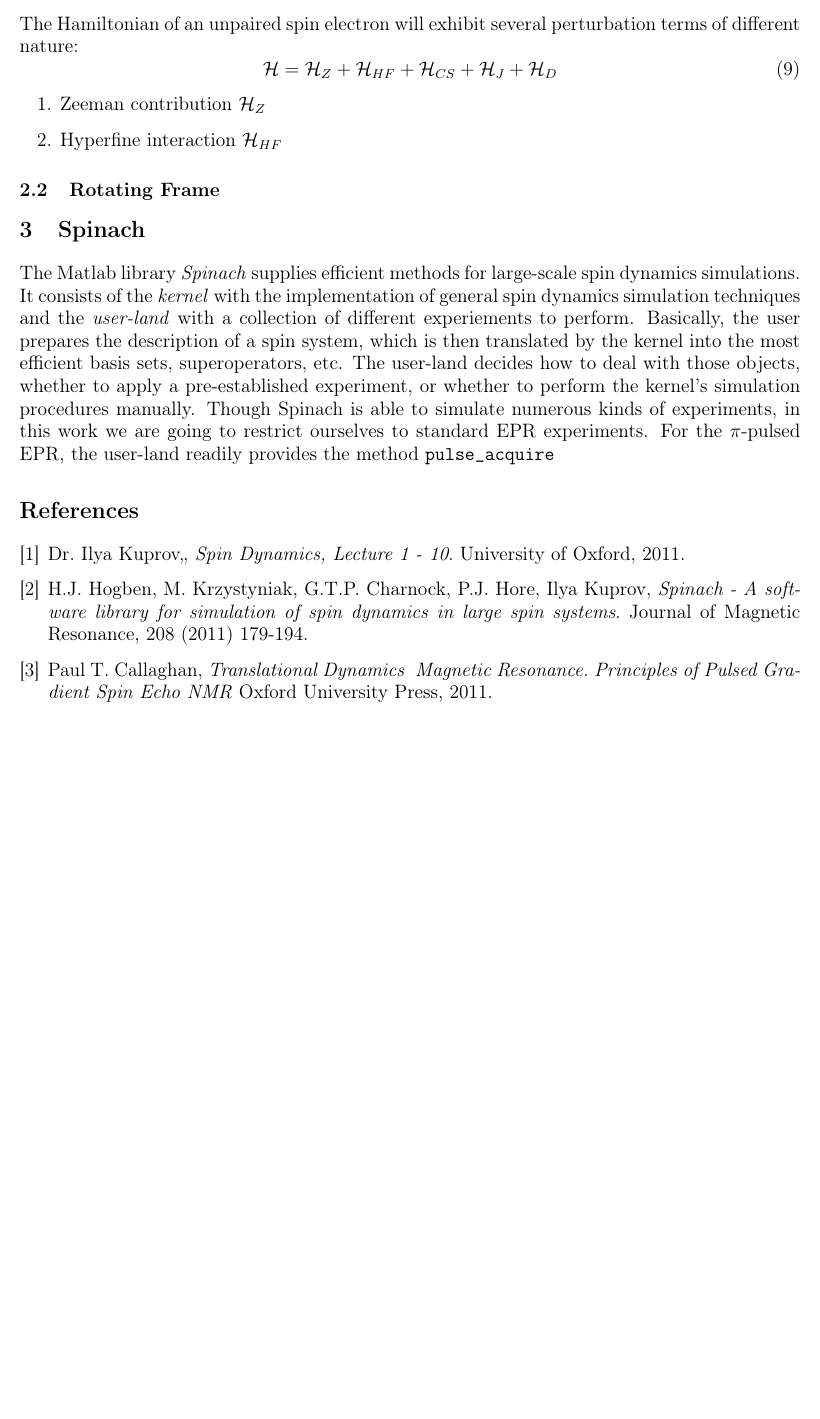
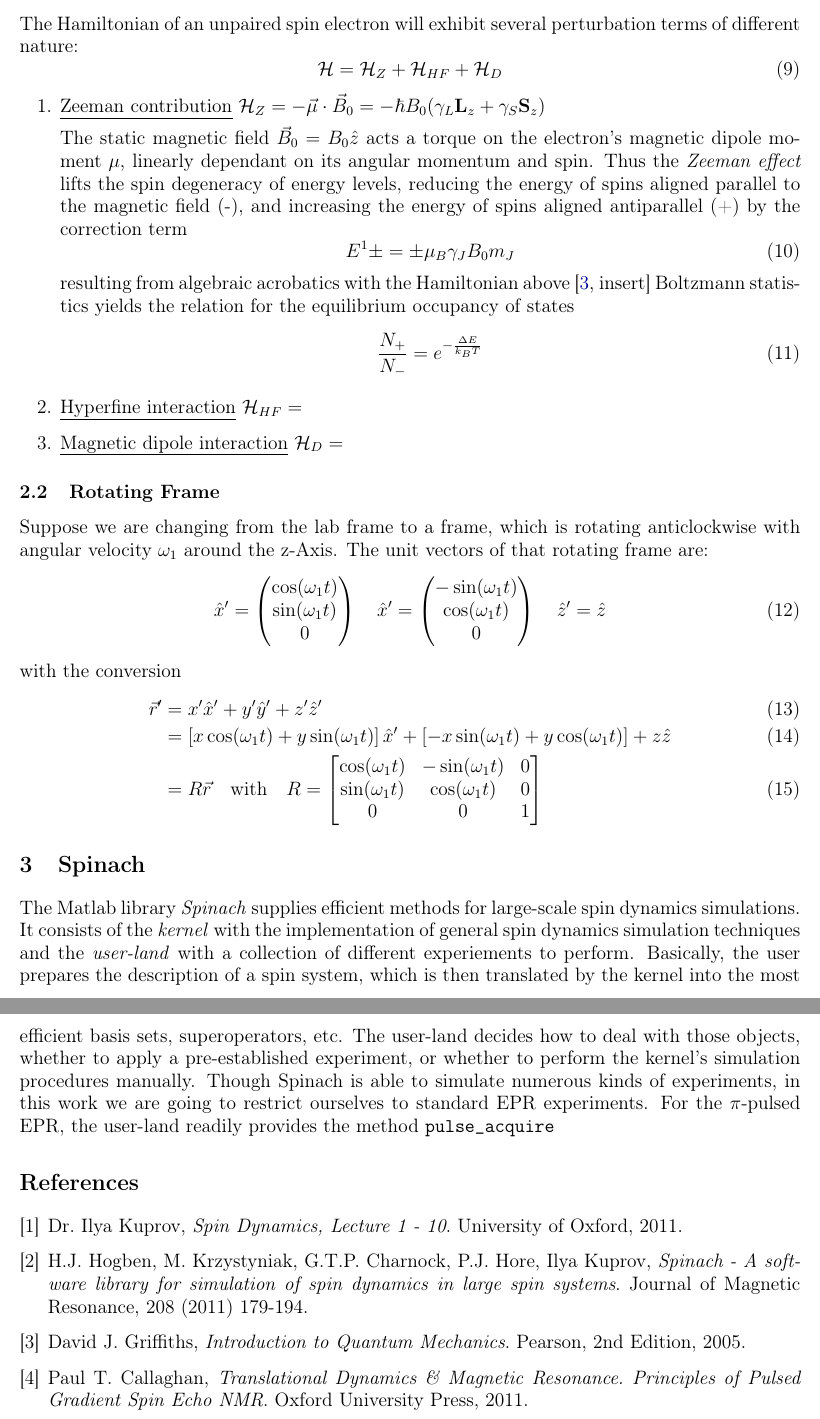
Before and after one commit to jotelha/thesis, a LaTeX thesis (tex/thesis.tex): part of page 4 of 4 before the commit and two parts of pages 4 and 5 of 5 after it, the two joined at a grey line, cut so that both start at the same text, the shorter picture padded with empty space. Compiled offline with pdfLaTeX.

Commit message:
Update Grundlagen

```diff
--- a/tex/thesis.tex
+++ b/tex/thesis.tex
@@ -148,14 +148,46 @@ When we place a spin sytem inside a static magnetic field $\vec{B}_0 = B_0 \hat{
 \subsection{Spin Electron Hamiltonian}
 The Hamiltonian of an unpaired spin electron will exhibit several perturbation terms of different nature:
 \begin{equation}
- \mathcal{H} = \mathcal{H}_Z + \mathcal{H}_{HF} + \mathcal{H}_{CS} + \mathcal{H}_J + \mathcal{H}_D
+ \mathcal{H} = \mathcal{H}_Z + \mathcal{H}_{HF} + \mathcal{H}_D
 \end{equation}
 \begin{enumerate}
-  \item Zeeman contribution $\mathcal{H}_Z$
-  \item Hyperfine interaction $\mathcal{H}_{HF}$
+  \item \uline{Zeeman contribution} $\mathcal{H}_Z = - \vec{\mu} \cdot \vec{B}_0 = -\hbar B_0 (\gamma_L \mathbf{L}_z + \gamma_S \mathbf{S}_z)$
+
+  The static magnetic field $\vec{B}_0 = B_0 \hat{z}$ acts a torque on the electron's magnetic dipole moment $\mu$, linearly dependant on its angular momentum and spin. Thus the \emph{Zeeman effect} lifts the spin degeneracy of energy levels, reducing the energy of spins aligned parallel to the magnetic field (-), and increasing the energy of spins aligned antiparallel (+) by the correction term
+  \begin{equation}
+   E^1\pm = \pm \mu_B \gamma_J B_0 m_J
+  \end{equation}
+  resulting from algebraic acrobatics with the Hamiltonian above \cite[insert]{griffiths}
+  Boltzmann statistics yields the relation for the equilibrium occupancy of states
+  \begin{equation}
+    \frac{N_+}{N_-} = e^{- \frac{\Delta E}{k_B T}}
+  \end{equation}
+
+
+  \item \uline{Hyperfine interaction} $\mathcal{H}_{HF} = $
+  \item \uline{Magnetic dipole interaction} $\mathcal{H}_{D} = $
 \end{enumerate}
 
 \subsection{Rotating Frame}
+Suppose we are changing from the lab frame to a frame, which is rotating anticlockwise with angular velocity $\omega_1$ around the z-Axis. The unit vectors of that rotating frame are:
+\begin{equation}
+ \hat{x}' = \begin{pmatrix} \cos(\omega_1 t) \\ \sin(\omega_1 t) \\ 0 \end{pmatrix} \quad
+ \hat{x}' = \begin{pmatrix} - \sin(\omega_1 t) \\  \cos(\omega_1 t)\\ 0 \end{pmatrix} \quad
+ \hat{z}' = \hat{z}
+\end{equation}
+with the conversion
+\begin{align}
+ \vec{r}' & = x'\hat{x}' + y'\hat{y}' + z'\hat{z}' \\
+	  & = \left[x \cos(\omega_1 t)+ y \sin(\omega_1 t) \right] \hat{x}' + \left[- x \sin(\omega_1 t)+ y \cos(\omega_1 t) \right] + z \hat{z} \\
+	  & = R \vec{r} \quad \text{with} \quad R =
+	    \begin{bmatrix}
+	      \cos(\omega_1 t)	& -\sin(\omega_1 t) & 0	\\
+	      \sin(\omega_1 t)	& \cos(\omega_1 t) & 0 \\
+	      0 & 0 & 1
+	    \end{bmatrix}
+\end{align}
+
+
 
 
 
@@ -167,7 +199,7 @@ The Matlab library \emph{Spinach} supplies efficient methods for large-scale spi
 \FloatBarrier
 \begin{thebibliography}{9}
 \bibitem{spinach}
-  Dr. Ilya Kuprov,,
+  Dr. Ilya Kuprov,
   \emph{Spin Dynamics, Lecture 1 - 10}.
   University of Oxford,
   2011.
@@ -178,9 +210,16 @@ The Matlab library \emph{Spinach} supplies efficient methods for large-scale spi
   Journal of Magnetic Resonance,
   208 (2011) 179-194.
 
+\bibitem{griffiths}
+  David J. Griffiths,
+  \emph{Introduction to Quantum Mechanics}.
+  Pearson,
+  2nd Edition,
+  2005.
+
 \bibitem{nmr-ox}
   Paul T. Callaghan,
-  \emph{Translational Dynamics & Magnetic Resonance. Principles of Pulsed Gradient Spin Echo NMR}
+  \emph{Translational Dynamics \& Magnetic Resonance. Principles of Pulsed Gradient Spin Echo NMR}.
   Oxford University Press,
   2011.
 
```
Also changed, not shown: tex/thesis.pdf, 6 other files.
